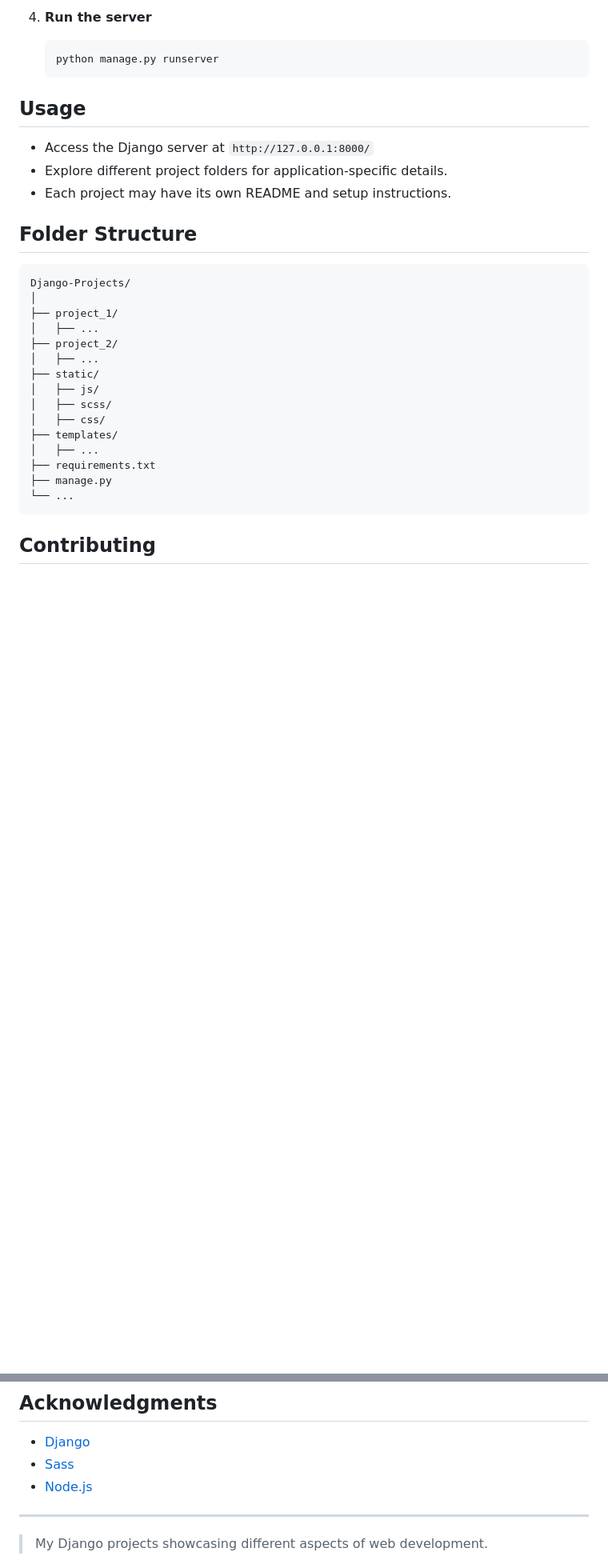
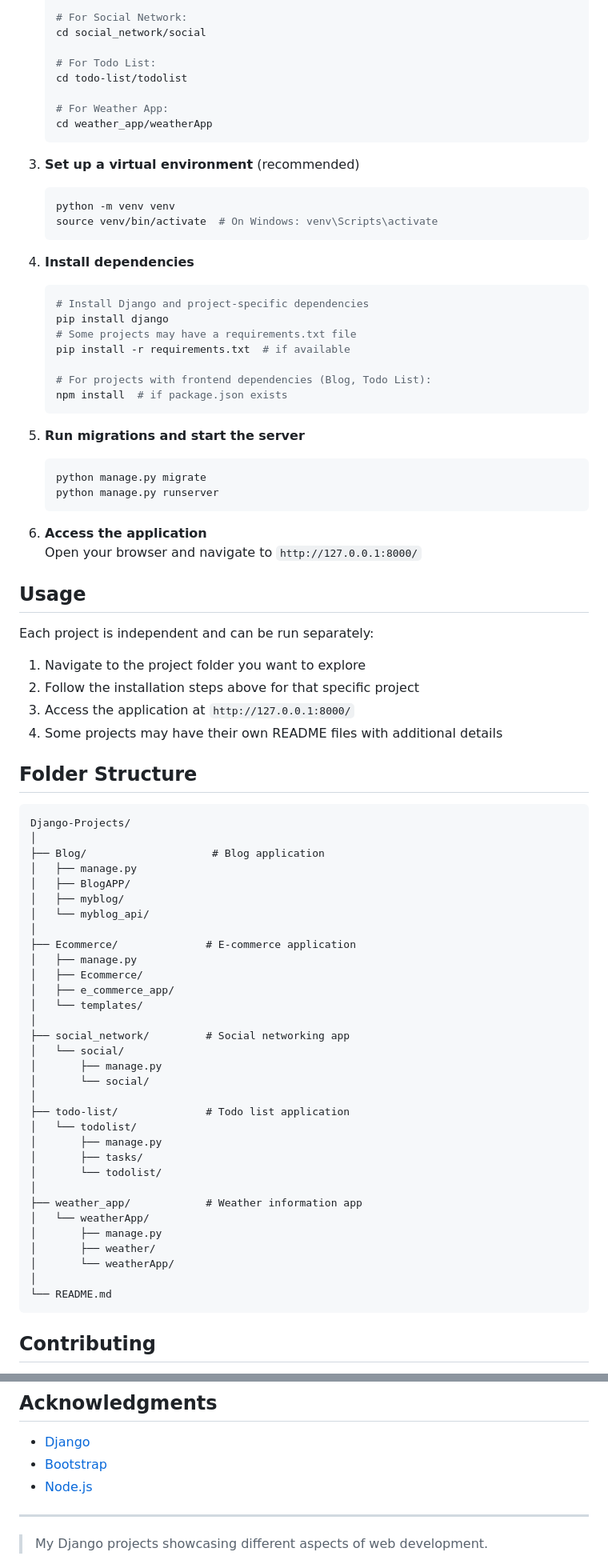
Before and after one commit to ruskovin/Django-Projects, a Markdown page: README.md, 2 parts joined by grey strips. Shown at 80% size. Drawn GitHub-style; blank space fills up the shorter version.

````diff
--- a/README.md
+++ b/README.md
@@ -74,33 +70,84 @@
 
-4. **Run the server**
+   # For Social Network:
+   cd social_network/social
+
+   # For Todo List:
+   cd todo-list/todolist
+
+   # For Weather App:
+   cd weather_app/weatherApp
+   ```
+
+3. **Set up a virtual environment** (recommended)
    ```bash
+   python -m venv venv
+   source venv/bin/activate  # On Windows: venv\Scripts\activate
+   ```
+
+4. **Install dependencies**
+   ```bash
+   # Install Django and project-specific dependencies
+   pip install django
+   # Some projects may have a requirements.txt file
+   pip install -r requirements.txt  # if available
+
+   # For projects with frontend dependencies (Blog, Todo List):
+   npm install  # if package.json exists
+   ```
+
+5. **Run migrations and start the server**
+   ```bash
+   python manage.py migrate
    python manage.py runserver
    ```
 
+6. **Access the application**
+   Open your browser and navigate to `http://127.0.0.1:8000/`
+
 ## Usage
 
-- Access the Django server at `http://127.0.0.1:8000/`
-- Explore different project folders for application-specific details.
-- Each project may have its own README and setup instructions.
+Each project is independent and can be run separately:
+
+1. Navigate to the project folder you want to explore
+2. Follow the installation steps above for that specific project
+3. Access the application at `http://127.0.0.1:8000/`
+4. Some projects may have their own README files with additional details
 
 ## Folder Structure
 
 ```
 Django-Projects/
 │
-├── project_1/
-│   ├── ...
-├── project_2/
-│   ├── ...
-├── static/
-│   ├── js/
-│   ├── scss/
-│   ├── css/
-├── templates/
-│   ├── ...
-├── requirements.txt
-├── manage.py
-└── ...
+├── Blog/                    # Blog application
+│   ├── manage.py
+│   ├── BlogAPP/
+│   ├── myblog/
+│   └── myblog_api/
+│
+├── Ecommerce/              # E-commerce application
+│   ├── manage.py
+│   ├── Ecommerce/
+│   ├── e_commerce_app/
+│   └── templates/
+│
+├── social_network/         # Social networking app
+│   └── social/
+│       ├── manage.py
+│       └── social/
+│
+├── todo-list/              # Todo list application
+│   └── todolist/
+│       ├── manage.py
+│       ├── tasks/
+│       └── todolist/
+│
+├── weather_app/            # Weather information app
+│   └── weatherApp/
+│       ├── manage.py
+│       ├── weather/
+│       └── weatherApp/
+│
+└── README.md
 ```
 
 ## Contributing
@@ -120,7 +167,7 @@ This repository is for educational and demonstration purposes. See individual pr
 ## Acknowledgments
 
 - [Django](https://www.djangoproject.com/)
-- [Sass](https://sass-lang.com/)
+- [Bootstrap](https://getbootstrap.com/)
 - [Node.js](https://nodejs.org/)
 
 ---
````
Also changed, not shown: other parts of README.md (+39 -43 lines).
